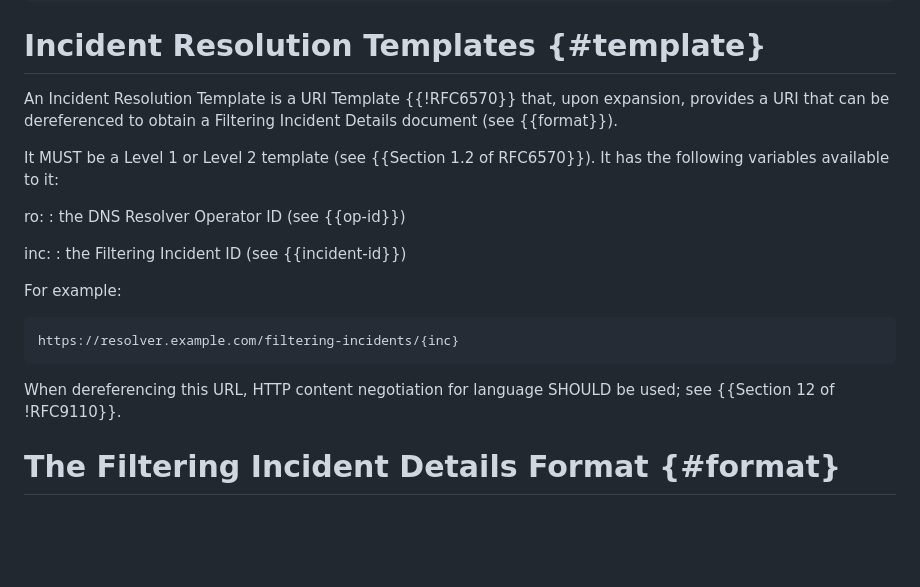
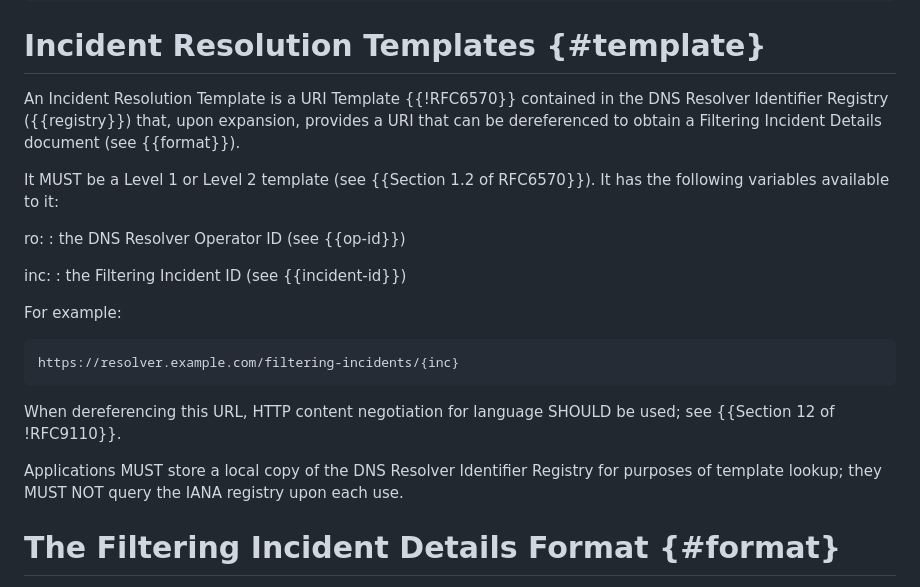
Before and after one commit to mnot/public-resolver-errors, a Markdown page: draft-nottingham-public-resolver-errors.md, the part around the change. GitHub-like rendering; blank space fills up the shorter version.

Commit message:
Take it easy on IANA

```diff
--- a/draft-nottingham-public-resolver-errors.md
+++ b/draft-nottingham-public-resolver-errors.md
@@ -127,7 +127,7 @@ A Filtering Incident ID is an opaque, string identifier for a particular filteri
 
 # Incident Resolution Templates {#template}
 
-An Incident Resolution Template is a URI Template {{!RFC6570}} that, upon expansion, provides a URI that can be dereferenced to obtain a Filtering Incident Details document (see {{format}}).
+An Incident Resolution Template is a URI Template {{!RFC6570}} contained in the DNS Resolver Identifier Registry ({{registry}}) that, upon expansion, provides a URI that can be dereferenced to obtain a Filtering Incident Details document (see {{format}}).
 
 It MUST be a Level 1 or Level 2 template (see {{Section 1.2 of RFC6570}}). It has the following variables available to it:
 
@@ -144,6 +144,8 @@ https://resolver.example.com/filtering-incidents/{inc}
 ~~~
 
 When dereferencing this URL, HTTP content negotiation for language SHOULD be used; see {{Section 12 of !RFC9110}}.
+
+Applications MUST store a local copy of the DNS Resolver Identifier Registry for purposes of template lookup; they MUST NOT query the IANA registry upon each use.
 
 # The Filtering Incident Details Format {#format}
 
```
